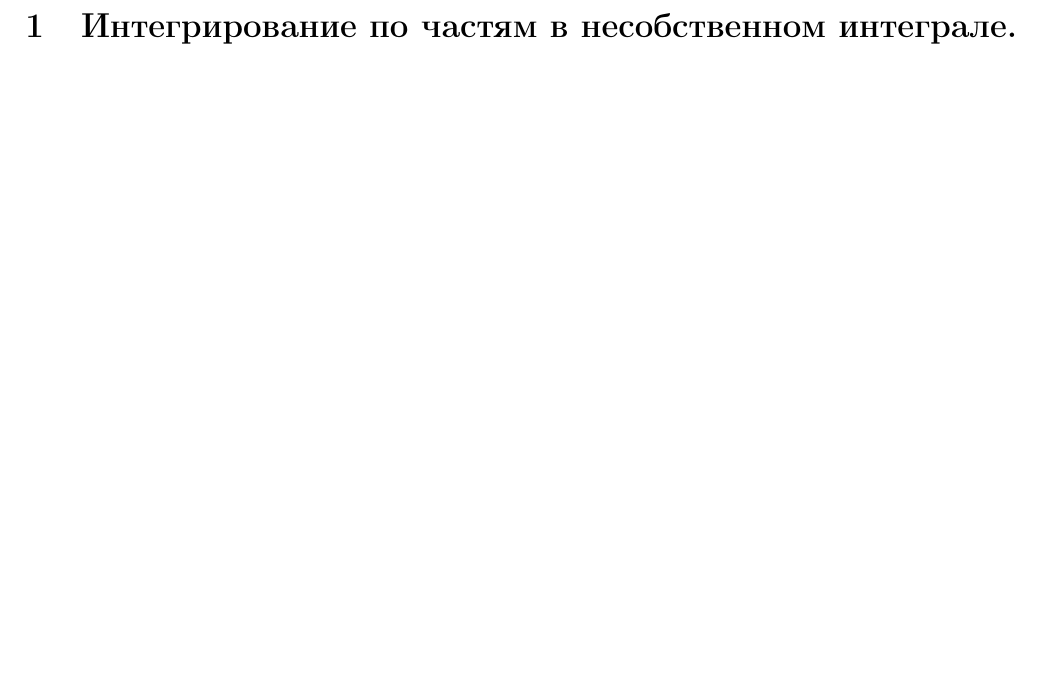
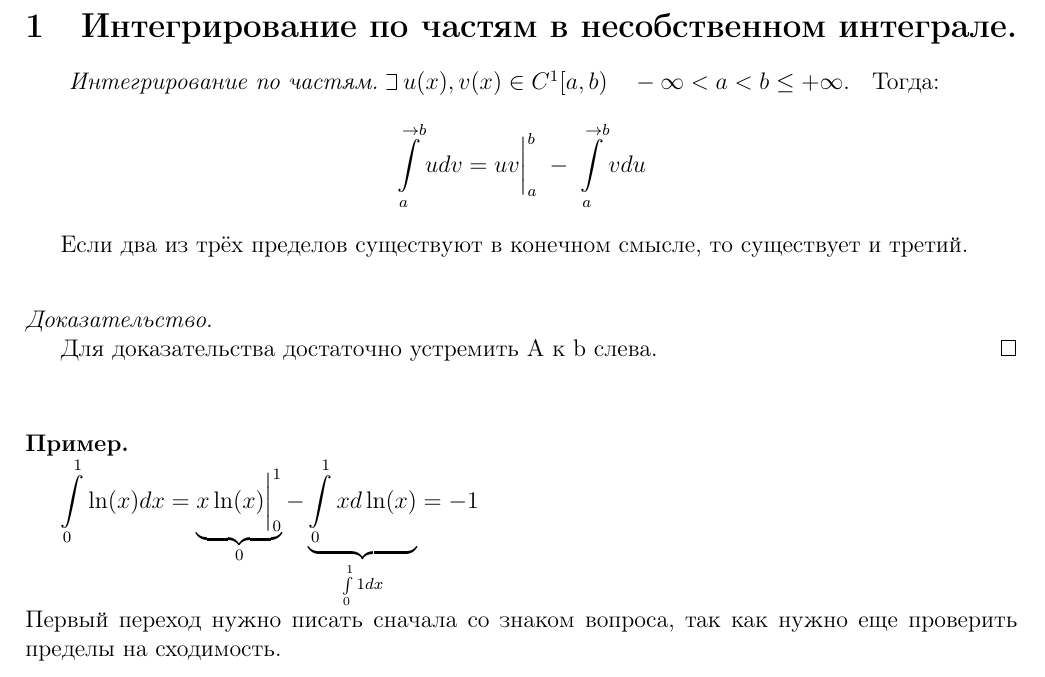
Before and after one commit to fessur/Math-Analysis-notes, a LaTeX document (tex/question29.tex): part of the page, cut so that both start at the same text, the shorter picture padded with empty space. Compiled offline with pdfLaTeX.

Commit message:
Added ticket 29

```diff
--- a/tex/question29.tex
+++ b/tex/question29.tex
@@ -2,4 +2,30 @@
 \begin{document}
 \newpage
 \section{Интегрирование по частям в несобственном интеграле.}
+
+\emph{ Интегрирование по частям.} \( \Let \; u(x), v(x) \in C^1[a, b)\quad -\infty < a < b \leq +\infty.\) \;
+Тогда:
+\[ \displaystyle\int\limits_{ a}^{ \rightarrow b} udv = uv \bigg |^b_a \; - \; \displaystyle\int\limits_{ a}^{ \rightarrow b} vdu\]
+
+Если два из трёх пределов существуют в конечном смысле, то существует и третий.
+
+\vspace{5mm}
+
+\begin{proof}
+
+    ~
+
+    Для доказательства достаточно устремить A к b слева.
+\end{proof}
+
+\vspace{5mm}
+
+\begin{example}
+
+    ~
+
+    \( \displaystyle\int\limits_{0}^{ 1} \ln(x)dx = \underbrace{x\ln(x) \bigg |^1_0}_{0} - \underbrace{\displaystyle\int\limits_{ 0}^{ 1} xd\ln(x)}_{ \int\limits_{ 0}^{ 1} 1dx } = -1\) \\
+    Первый переход нужно писать сначала со знаком вопроса, так как нужно еще проверить пределы на сходимость.
+\end{example}
+
 \end{document}
```
